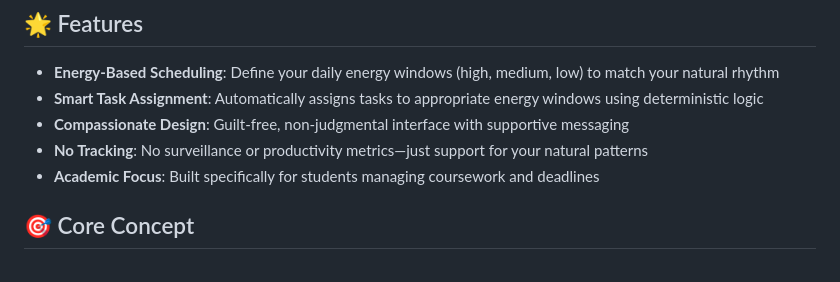
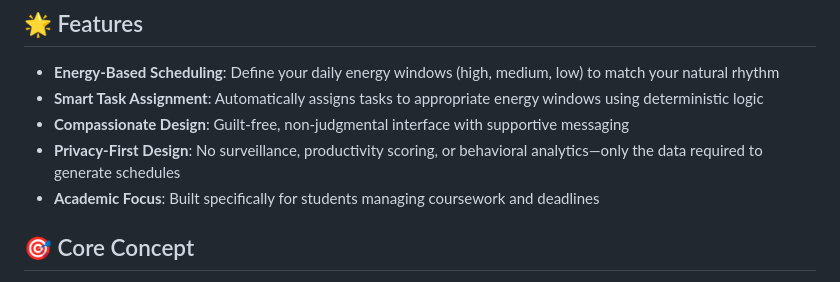
Before and after one commit to ipsamanhas/TaskRhythm, a Markdown page: README.md, the part around the change. Drawn GitHub-style.

Commit message:
Update privacy feature description in README

```diff
--- a/README.md
+++ b/README.md
@@ -7,7 +7,7 @@ TaskRhythm is a human-centered productivity web application that helps students
 - **Energy-Based Scheduling**: Define your daily energy windows (high, medium, low) to match your natural rhythm
 - **Smart Task Assignment**: Automatically assigns tasks to appropriate energy windows using deterministic logic
 - **Compassionate Design**: Guilt-free, non-judgmental interface with supportive messaging
-- **No Tracking**: No surveillance or productivity metrics—just support for your natural patterns
+- **Privacy-First Design**: No surveillance, productivity scoring, or behavioral analytics—only the data required to generate schedules
 - **Academic Focus**: Built specifically for students managing coursework and deadlines
 
 ## 🎯 Core Concept
```
